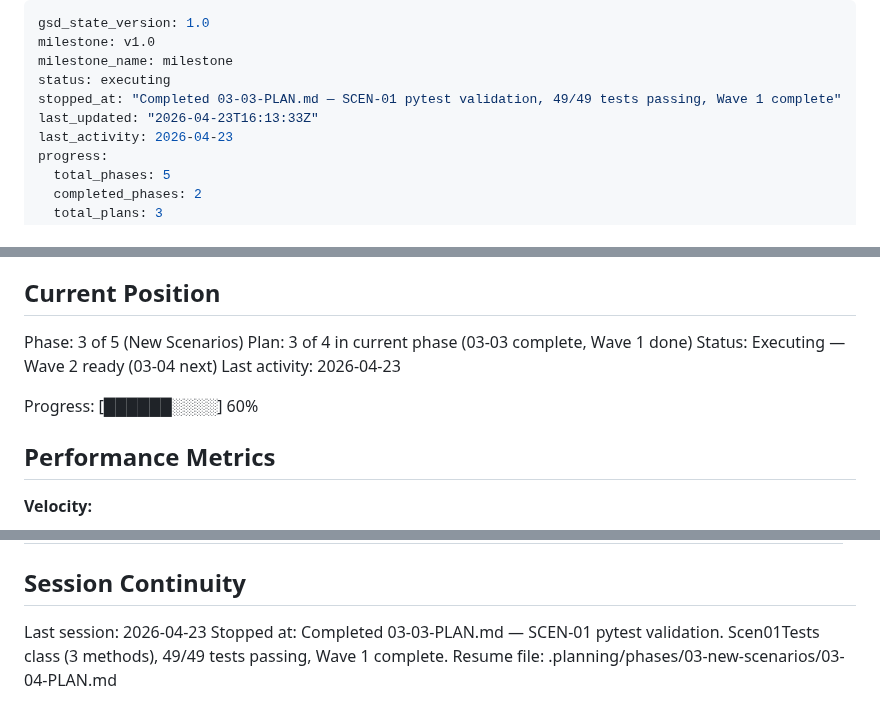
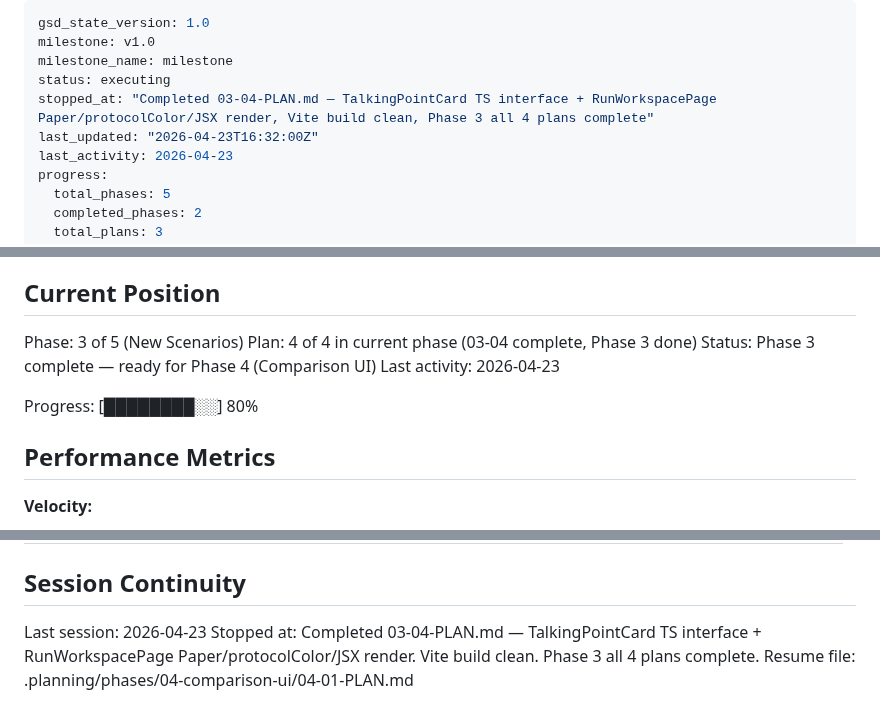
Before and after one commit to skylark248/A2AvsMCP, a Markdown page: .planning/STATE.md, 3 parts joined by grey strips. Rendered like a GitHub page.

Commit message:
docs(03-04): complete frontend talking-point card plan — SUMMARY + STATE + ROADMAP
- 03-04-SUMMARY.md: TalkingPointCard TS interface wired end-to-end, Vite build clean
- STATE.md: Phase 3 all 4 plans complete, decisions recorded, resume points to Phase 4
- ROADMAP.md: 03-04-PLAN.md marked [x], Phase 3 row updated to 4/4 Complete 2026-04-23

```diff
--- a/.planning/STATE.md
+++ b/.planning/STATE.md
@@ -3,8 +3,8 @@ gsd_state_version: 1.0
 milestone: v1.0
 milestone_name: milestone
 status: executing
-stopped_at: "Completed 03-03-PLAN.md — SCEN-01 pytest validation, 49/49 tests passing, Wave 1 complete"
-last_updated: "2026-04-23T16:13:33Z"
+stopped_at: "Completed 03-04-PLAN.md — TalkingPointCard TS interface + RunWorkspacePage Paper/protocolColor/JSX render, Vite build clean, Phase 3 all 4 plans complete"
+last_updated: "2026-04-23T16:32:00Z"
 last_activity: 2026-04-23
 progress:
   total_phases: 5
@@ -26,11 +26,11 @@ See: .planning/PROJECT.md (updated 2026-04-22)
 ## Current Position
 
 Phase: 3 of 5 (New Scenarios)
-Plan: 3 of 4 in current phase (03-03 complete, Wave 1 done)
-Status: Executing — Wave 2 ready (03-04 next)
+Plan: 4 of 4 in current phase (03-04 complete, Phase 3 done)
+Status: Phase 3 complete — ready for Phase 4 (Comparison UI)
 Last activity: 2026-04-23
 
-Progress: [██████░░░░] 60%
+Progress: [████████░░] 80%
 
 ## Performance Metrics
 
@@ -94,5 +97,5 @@ None — Phase 2 complete. TRACE-05 delivered; timeout_ms=5000 in A2ABroker conf
 ## Session Continuity
 
 Last session: 2026-04-23
-Stopped at: Completed 03-03-PLAN.md — SCEN-01 pytest validation. Scen01Tests class (3 methods), 49/49 tests passing, Wave 1 complete.
-Resume file: .planning/phases/03-new-scenarios/03-04-PLAN.md
+Stopped at: Completed 03-04-PLAN.md — TalkingPointCard TS interface + RunWorkspacePage Paper/protocolColor/JSX render. Vite build clean. Phase 3 all 4 plans complete.
+Resume file: .planning/phases/04-comparison-ui/04-01-PLAN.md
```
Also changed, not shown: other parts of .planning/STATE.md (+3 -0 lines), .planning/ROADMAP.md (+3 -3 lines), 1 other file.
